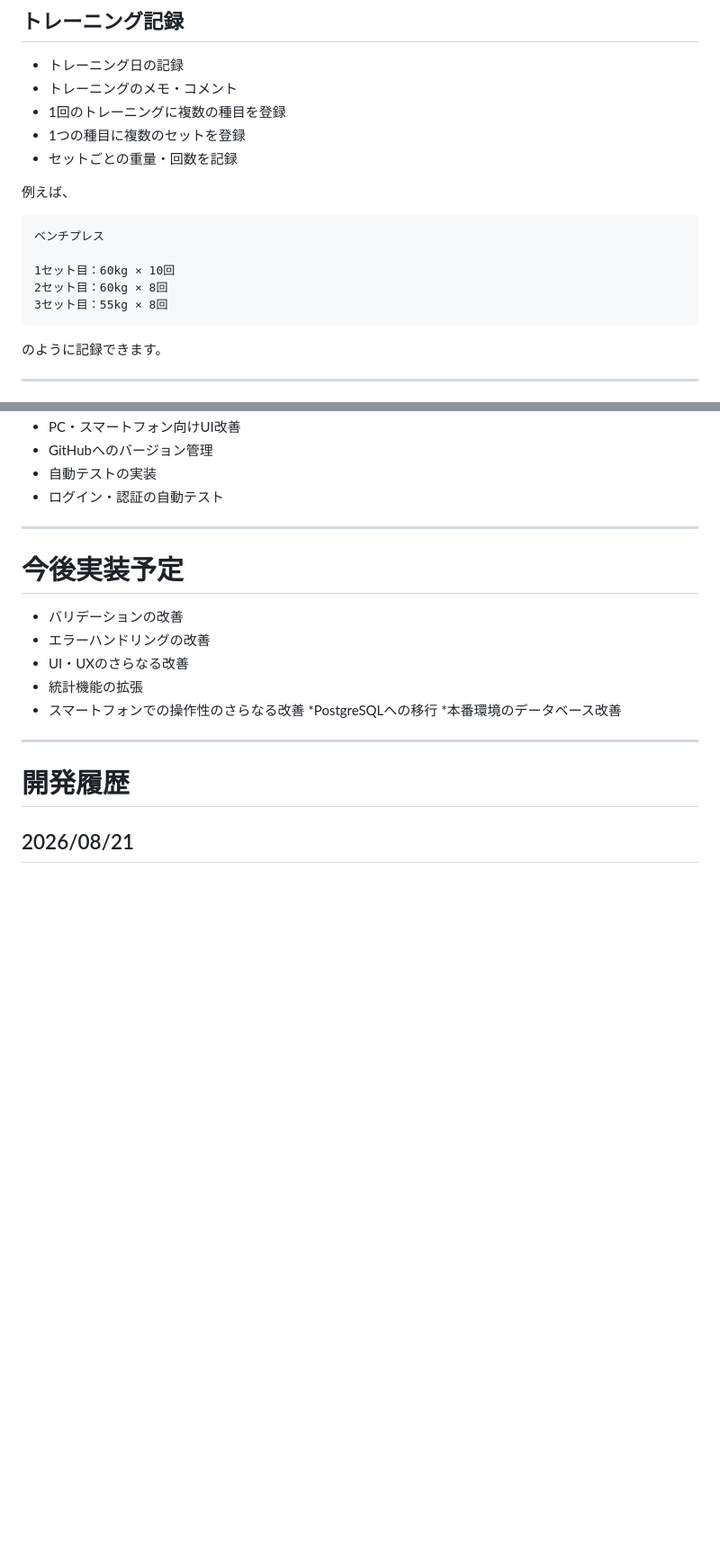
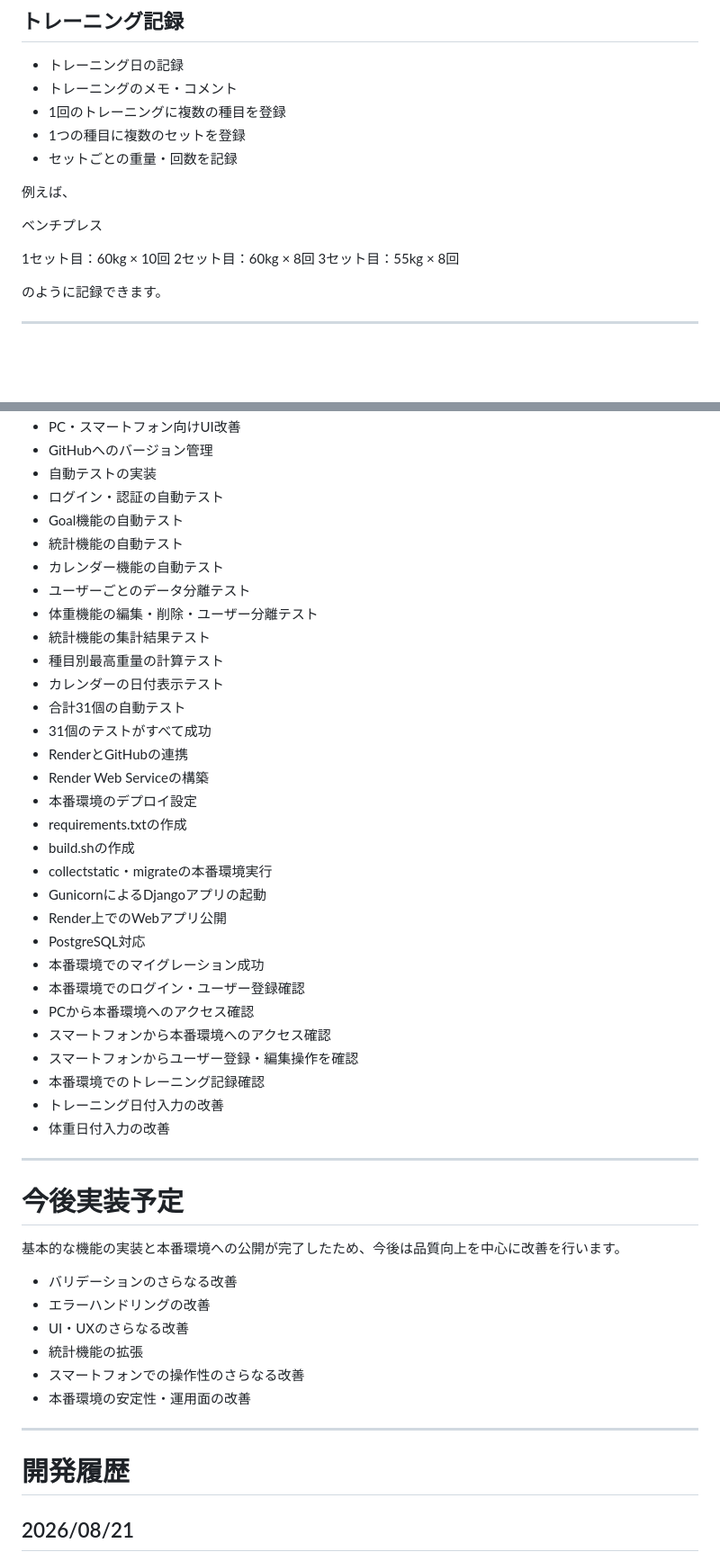
Before and after one commit to UK6655-2026/workout-app, a Markdown page: README.md, 2 parts joined by grey strips. Shown at 90% size. GitHub-like rendering; blank space fills up the shorter version.

````diff
--- a/README.md
+++ b/README.md
@@ -77,13 +77,11 @@
 
 例えば、
 
-```text
 ベンチプレス
 
 1セット目：60kg × 10回
 2セット目：60kg × 8回
 3セット目：55kg × 8回
-```
 
 のように記録できます。
 
@@ -482,18 +489,46 @@ User
 * GitHubへのバージョン管理
 * 自動テストの実装
 * ログイン・認証の自動テスト
+* Goal機能の自動テスト
+* 統計機能の自動テスト
+* カレンダー機能の自動テスト
+* ユーザーごとのデータ分離テスト
+* 体重機能の編集・削除・ユーザー分離テスト
+* 統計機能の集計結果テスト
+* 種目別最高重量の計算テスト
+* カレンダーの日付表示テスト
+* 合計31個の自動テスト
+* 31個のテストがすべて成功
+* RenderとGitHubの連携
+* Render Web Serviceの構築
+* 本番環境のデプロイ設定
+* requirements.txtの作成
+* build.shの作成
+* collectstatic・migrateの本番環境実行
+* GunicornによるDjangoアプリの起動
+* Render上でのWebアプリ公開
+* PostgreSQL対応
+* 本番環境でのマイグレーション成功
+* 本番環境でのログイン・ユーザー登録確認
+* PCから本番環境へのアクセス確認
+* スマートフォンから本番環境へのアクセス確認
+* スマートフォンからユーザー登録・編集操作を確認
+* 本番環境でのトレーニング記録確認
+* トレーニング日付入力の改善
+* 体重日付入力の改善
 
 ---
 
 # 今後実装予定
 
-* バリデーションの改善
+基本的な機能の実装と本番環境への公開が完了したため、今後は品質向上を中心に改善を行います。
+
+* バリデーションのさらなる改善
 * エラーハンドリングの改善
 * UI・UXのさらなる改善
 * 統計機能の拡張
 * スマートフォンでの操作性のさらなる改善
-*PostgreSQLへの移行
-*本番環境のデータベース改善
+* 本番環境の安定性・運用面の改善
 
 ---
 
````
Also changed, not shown: other parts of README.md (+143 -25 lines).
